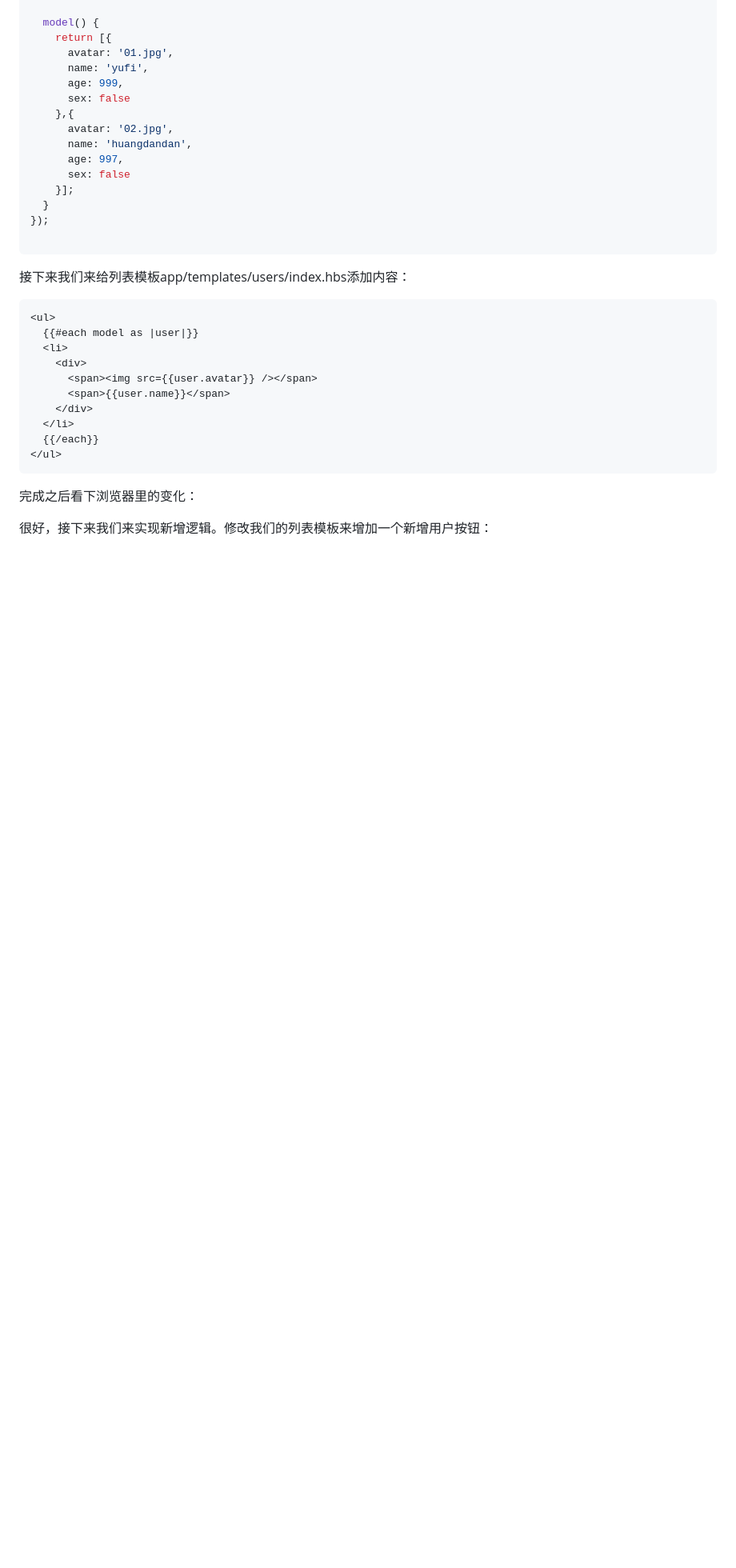
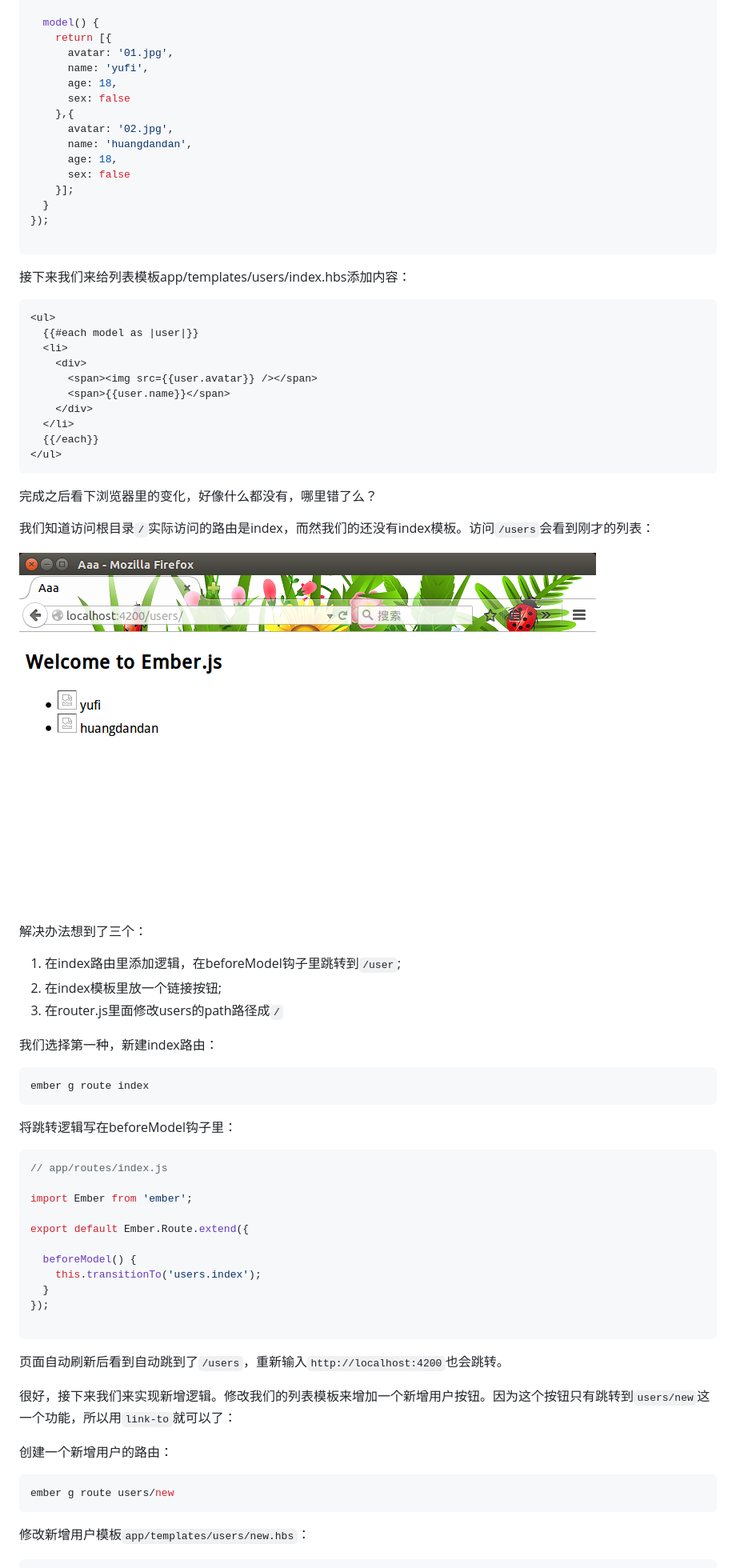
Before and after one commit to HairyRabbit/book, a Markdown page: 04_ember-cli_demo/README.md, the part around the change printed below. Shown: that part at 80% size. Drawn GitHub-style; pictures changed too: 04_ember-cli_demo/images/demo_list.png (added); blank space fills up the shorter version.

````diff
--- a/04_ember-cli_demo/README.md
+++ b/04_ember-cli_demo/README.md
@@ -83,12 +83,12 @@ export default Ember.Route.extend({
     return [{
       avatar: '01.jpg',
       name: 'yufi',
-      age: 999,
+      age: 18,
 	  sex: false
 	},{
 	  avatar: '02.jpg',
 	  name: 'huangdandan',
-	  age: 997,
+	  age: 18,
 	  sex: false
 	}];
   }
@@ -98,7 +98,7 @@ export default Ember.Route.extend({
 
 接下来我们来给列表模板app/templates/users/index.hbs添加内容：
 
-```handlebar
+```handlebars
 <ul>
   {{#each model as |user|}}
   <li>
@@ -111,6 +111,51 @@ export default Ember.Route.extend({
 </ul>
 ```
 
-完成之后看下浏览器里的变化：
+完成之后看下浏览器里的变化，好像什么都没有，哪里错了么？
 
-很好，接下来我们来实现新增逻辑。修改我们的列表模板来增加一个新增用户按钮：
+我们知道访问根目录`/`实际访问的路由是index，而然我们的还没有index模板。访问`/users`会看到刚才的列表：
+
+<img src="images/demo_list.png" title="users list." />
+
+解决办法想到了三个：
+
+1. 在index路由里添加逻辑，在beforeModel钩子里跳转到`/user`;
+2. 在index模板里放一个链接按钮;
+3. 在router.js里面修改users的path路径成`/`
+
+我们选择第一种，新建index路由：
+
+```sh
+ember g route index
+```
+
+将跳转逻辑写在beforeModel钩子里：
+
+```javascript
+// app/routes/index.js
+
+import Ember from 'ember';
+
+export default Ember.Route.extend({
+
+  beforeModel() {
+    this.transitionTo('users.index');
+  }
+});
+
+```
+
+页面自动刷新后看到自动跳到了`/users`，重新输入`http://localhost:4200`也会跳转。
+
+很好，接下来我们来实现新增逻辑。修改我们的列表模板来增加一个新增用户按钮。因为这个按钮只有跳转到`users/new`这一个功能，所以用`link-to`就可以了：
+
+
+
+创建一个新增用户的路由：
+
+```sh
+ember g route users/new
+```
+
+修改新增用户模板`app/templates/users/new.hbs`：
+
````
Also changed, not shown: other parts of 04_ember-cli_demo/README.md (+130 -1 lines), 04_ember-cli_demo/images/demo_http.png (added).
